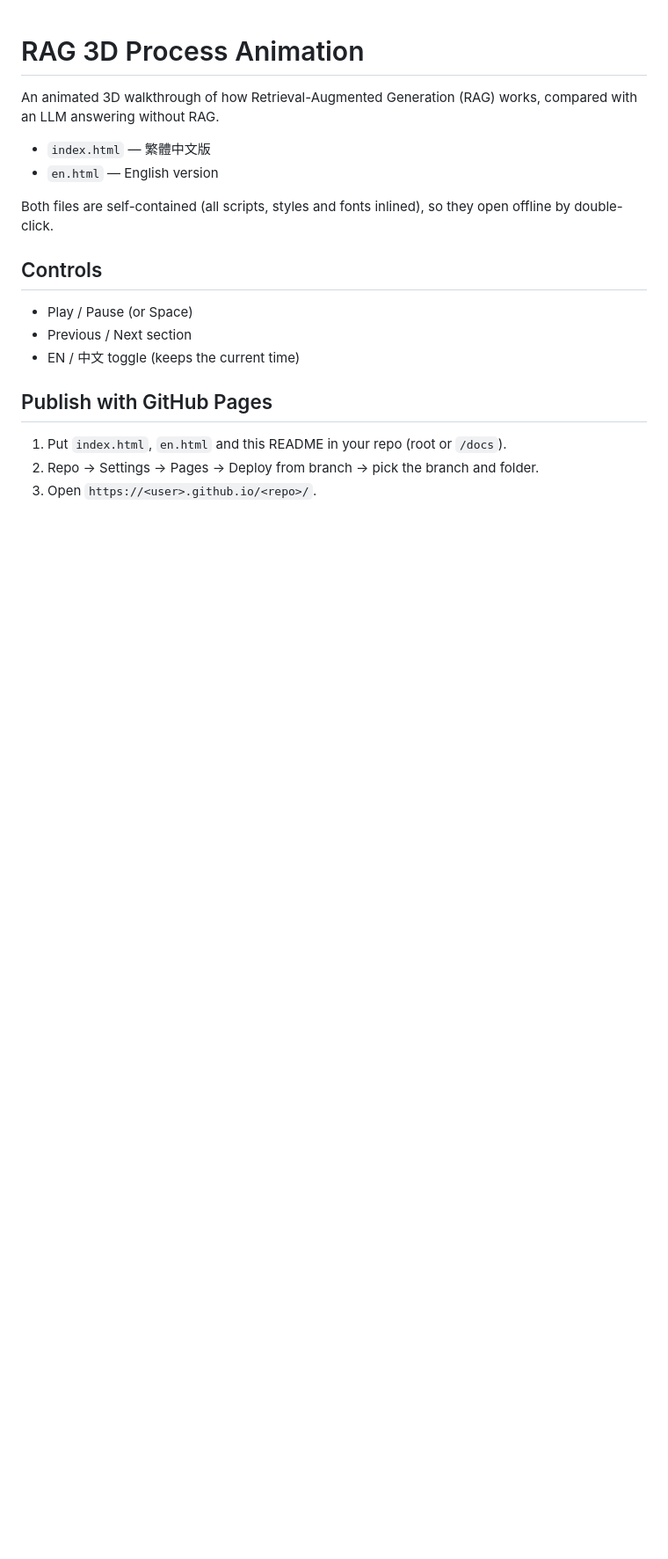
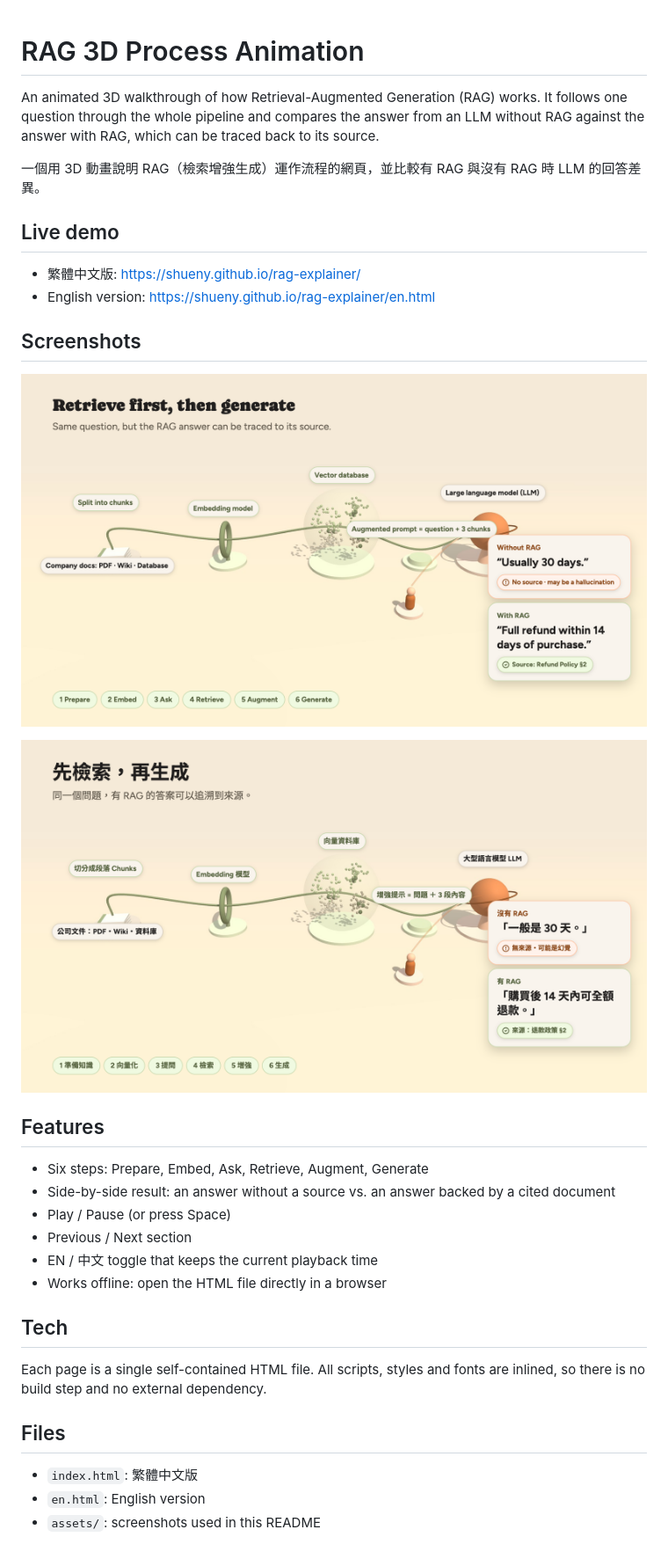
Before and after one commit to shueny/rag-explainer, a Markdown page: README.md, the part around the change. Shown: that part at 88% size. GitHub-like rendering; pictures changed too: assets/rag-en.png (added), assets/rag-zh.png (added); blank space fills up the shorter version.

Commit message:
feat: Update README with live demo and screenshots

```diff
--- a/README.md
+++ b/README.md
@@ -1,18 +1,35 @@
 # RAG 3D Process Animation
 
-An animated 3D walkthrough of how Retrieval-Augmented Generation (RAG) works, compared with an LLM answering without RAG.
+An animated 3D walkthrough of how Retrieval-Augmented Generation (RAG) works. It follows one question through the whole pipeline and compares the answer from an LLM without RAG against the answer with RAG, which can be traced back to its source.
 
-- `index.html` — 繁體中文版
-- `en.html` — English version
+一個用 3D 動畫說明 RAG（檢索增強生成）運作流程的網頁，並比較有 RAG 與沒有 RAG 時 LLM 的回答差異。
 
-Both files are self-contained (all scripts, styles and fonts inlined), so they open offline by double-click.
+## Live demo
 
-## Controls
-- Play / Pause (or Space)
+- 繁體中文版: https://shueny.github.io/rag-explainer/
+- English version: https://shueny.github.io/rag-explainer/en.html
+
+## Screenshots
+
+![RAG 3D animation, English version](assets/rag-en.png)
+
+![RAG 3D 動畫，繁體中文版](assets/rag-zh.png)
+
+## Features
+
+- Six steps: Prepare, Embed, Ask, Retrieve, Augment, Generate
+- Side-by-side result: an answer without a source vs. an answer backed by a cited document
+- Play / Pause (or press Space)
 - Previous / Next section
-- EN / 中文 toggle (keeps the current time)
+- EN / 中文 toggle that keeps the current playback time
+- Works offline: open the HTML file directly in a browser
 
-## Publish with GitHub Pages
-1. Put `index.html`, `en.html` and this README in your repo (root or `/docs`).
-2. Repo → Settings → Pages → Deploy from branch → pick the branch and folder.
-3. Open `https://<user>.github.io/<repo>/`.
+## Tech
+
+Each page is a single self-contained HTML file. All scripts, styles and fonts are inlined, so there is no build step and no external dependency.
+
+## Files
+
+- `index.html`: 繁體中文版
+- `en.html`: English version
+- `assets/`: screenshots used in this README
```
Also changed, not shown: 1 other file.
